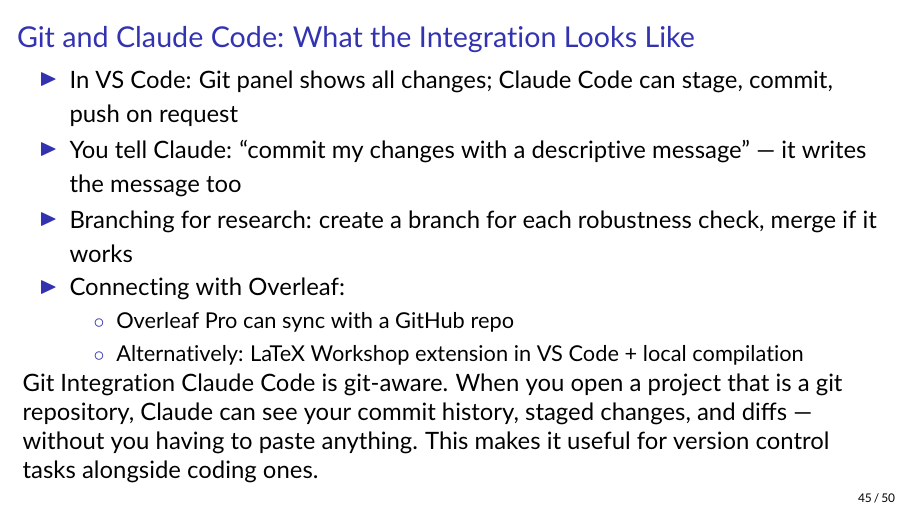
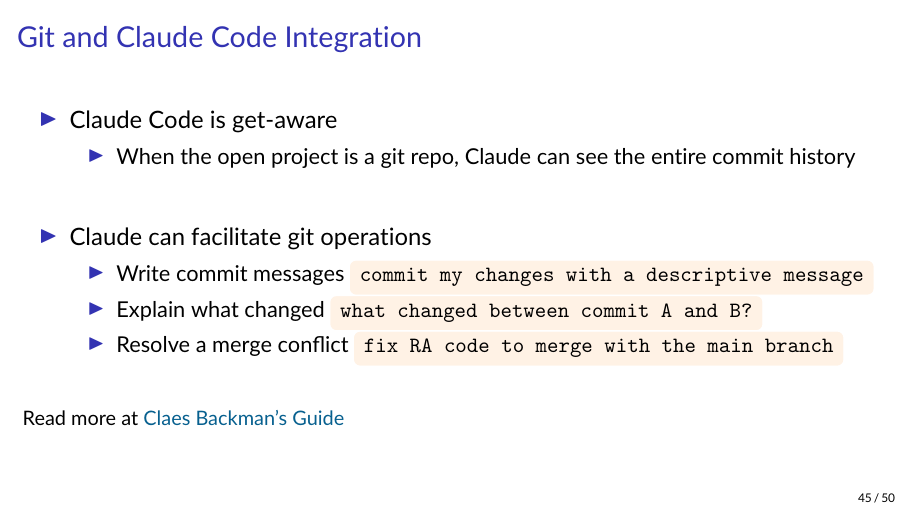
Before and after one commit to tannerregan/GWU_AI_study_group, LaTeX slides (slides/Lecture_1.tex): page 48 of 53. Compiled offline with pdfLaTeX.

Commit message:
updated git readme

```diff
--- a/slides/Lecture_1.tex
+++ b/slides/Lecture_1.tex
@@ -898,22 +898,22 @@
 
 %%%%%%%%%%%%%%
 \begin{frame}
-\frametitle{Git and Claude Code: What the Integration Looks Like}
+\frametitle{Git and Claude Code Integration}
 
 \begin{itemize}
-    \item In VS Code: Git panel shows all changes; Claude Code can stage, commit, push on request
-    \item You tell Claude: ``commit my changes with a descriptive message'' --- it writes the message too
-    \item Branching for research: create a branch for each robustness check, merge if it works
-    \item Connecting with Overleaf:
-        \begin{itemize}
-            \item[$\circ$] Overleaf Pro can sync with a GitHub repo
-            \item[$\circ$] Alternatively: LaTeX Workshop extension in VS Code + local compilation
-        \end{itemize}
+    \item Claude Code is get-aware
+    \begin{itemize}
+        \item When the open project is a git repo, Claude can see the entire commit history
+    \end{itemize}\vfill
+    \item Claude can facilitate git operations
+    \begin{itemize}
+        \item Write commit messages \hlcode{commit my changes with a descriptive message}
+        \item Explain what changed \hlcode{what changed between commit A and B?}
+        \item Resolve a merge conflict \hlcode{fix RA code to merge with the main branch}
+    \end{itemize}
 \end{itemize}
-
-Git Integration
-%https://claesbackman.com/claude-code-guide.html#:~:text=VERSION%20CONTROL-,Git%20Integration,-Claude%20Code%20is
-Claude Code is git-aware. When you open a project that is a git repository, Claude can see your commit history, staged changes, and diffs — without you having to paste anything. This makes it useful for version control tasks alongside coding ones.
+\vfill\footnotesize
+Read more at \href{https://claesbackman.com/claude-code-guide.html\#:~:text=VERSION\%20CONTROL-,Git\%20Integration,-Claude\%20Code\%20is}{Claes Backman's Guide}
 \end{frame}
 
 
```
Also changed, not shown: README.md, slides/Lecture_1.pdf, 3 other files.
